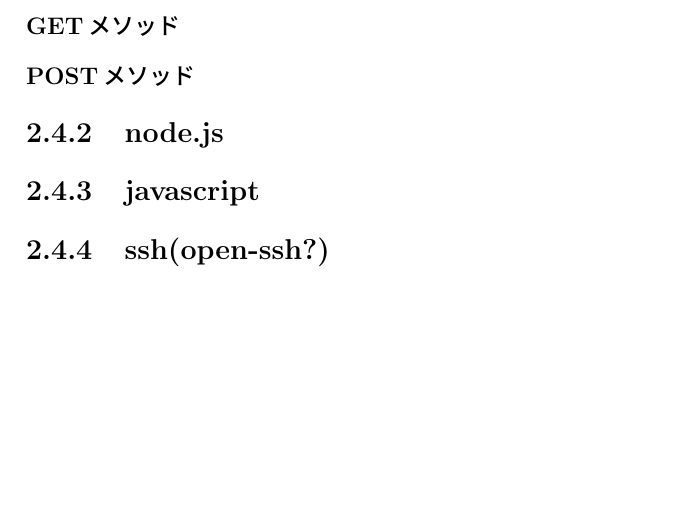
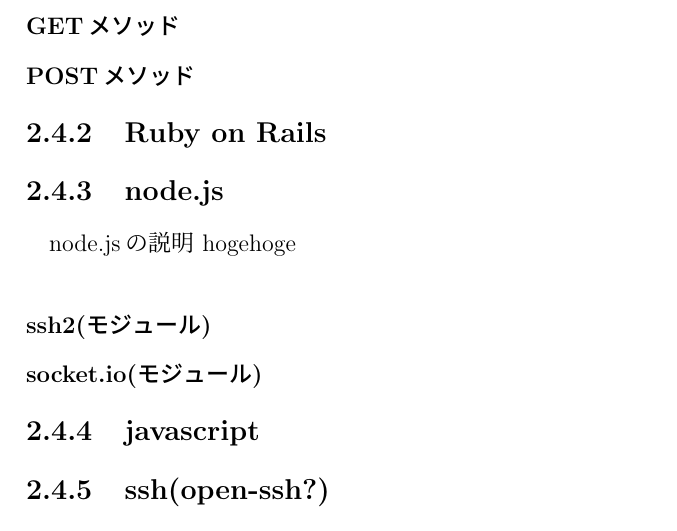
Before and after one commit to East6/Research-paper, a LaTeX thesis (final2/main.tex, which reads final2/chapter2.tex): part of page 7 of 43 before the commit and part of page 8 of 44 after it, cut so that both start at the same text, the shorter picture padded with empty space. Compiled offline with pLaTeX and dvipdfmx.

Commit message:
技術概要の,テンプレを追加した

```diff
--- a/final2/chapter2.tex
+++ b/final2/chapter2.tex
@@ -28,7 +28,11 @@
         \subsubsection{GETメソッド}
         \subsubsection{POSTメソッド}
         % ページが足りなかったら,deleteメソッドとか入れるのあり
+    \subsection{Ruby on Rails}
     \subsection{node.js}
+        node.jsの説明 hogehoge
+        \subsubsection{ssh2(モジュール)}% githubのreadmeのところを参考にしよう！
+        \subsubsection{socket.io(モジュール)}% githubのreadmeのところを参考にしよう！
     \subsection{javascript}
     \subsection{ssh(open-ssh?)}
     \subsection{websocket}
```
Also changed, not shown: final2/main.pdf.
